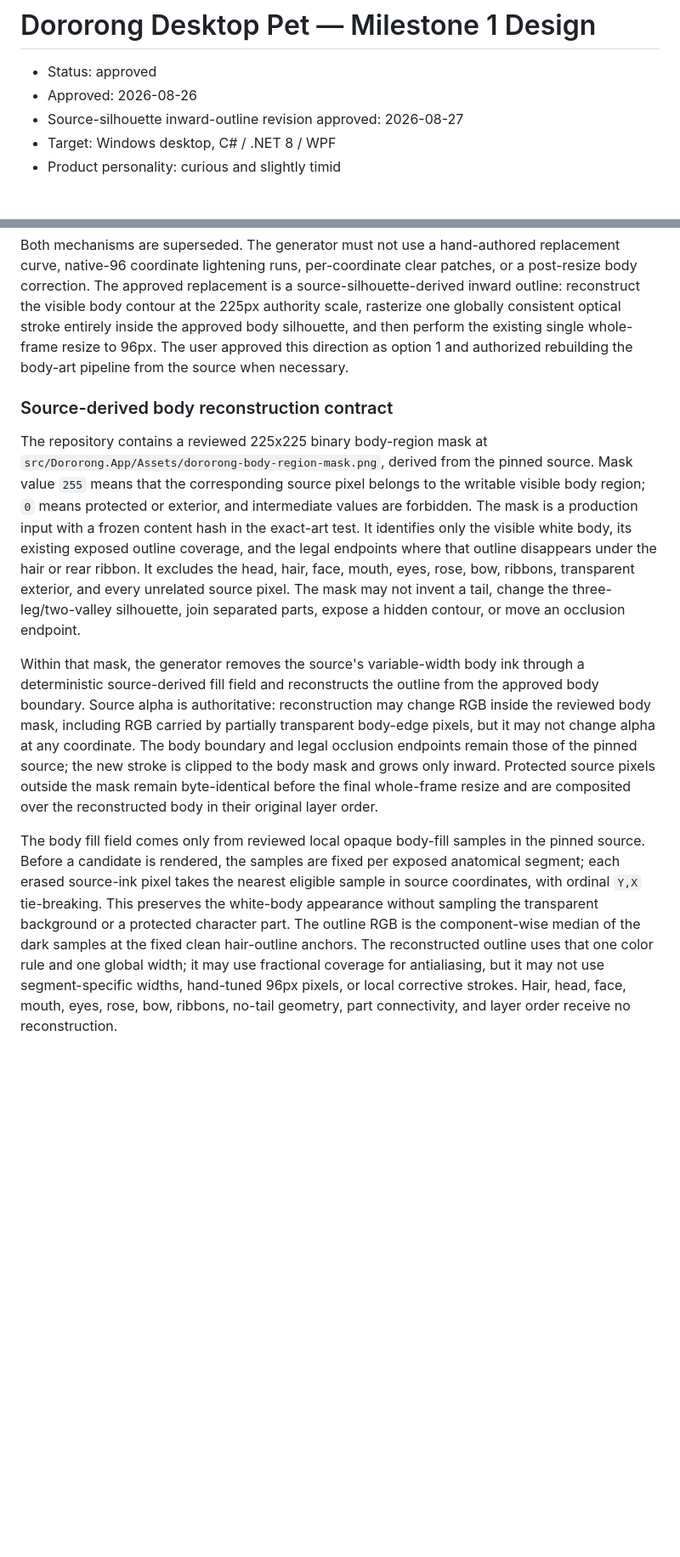
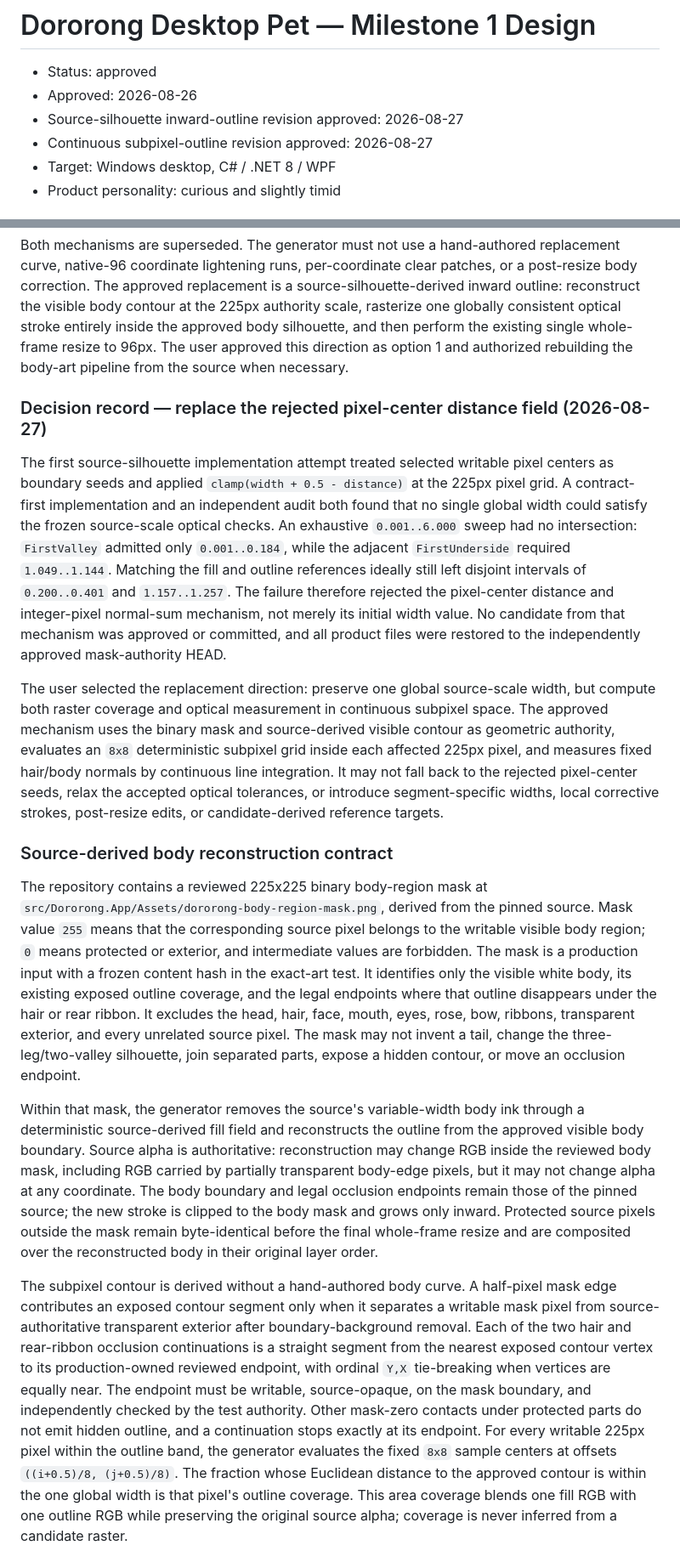
Before and after one commit to JOEWRKS/Doropet, a Markdown page: docs/specs/2026-08-26-dororong-m1-design.md, 2 parts joined by grey strips. Shown at 85% size. Rendered like a GitHub page; blank space fills up the shorter version.

Commit message:
docs: specify continuous Dororong outline

```diff
--- a/docs/specs/2026-08-26-dororong-m1-design.md
+++ b/docs/specs/2026-08-26-dororong-m1-design.md
@@ -3,6 +3,7 @@
 - Status: approved
 - Approved: 2026-08-26
 - Source-silhouette inward-outline revision approved: 2026-08-27
+- Continuous subpixel-outline revision approved: 2026-08-27
 - Target: Windows desktop, C# / .NET 8 / WPF
 - Product personality: curious and slightly timid
 
@@ -132,11 +133,17 @@ Actual-Windows attempt 5 rejected a hand-authored native-96 Bezier replacement b
 
 Both mechanisms are superseded. The generator must not use a hand-authored replacement curve, native-96 coordinate lightening runs, per-coordinate clear patches, or a post-resize body correction. The approved replacement is a source-silhouette-derived inward outline: reconstruct the visible body contour at the 225px authority scale, rasterize one globally consistent optical stroke entirely inside the approved body silhouette, and then perform the existing single whole-frame resize to 96px. The user approved this direction as option 1 and authorized rebuilding the body-art pipeline from the source when necessary.
 
+### Decision record — replace the rejected pixel-center distance field (2026-08-27)
+
+The first source-silhouette implementation attempt treated selected writable pixel centers as boundary seeds and applied `clamp(width + 0.5 - distance)` at the 225px pixel grid. A contract-first implementation and an independent audit both found that no single global width could satisfy the frozen source-scale optical checks. An exhaustive `0.001..6.000` sweep had no intersection: `FirstValley` admitted only `0.001..0.184`, while the adjacent `FirstUnderside` required `1.049..1.144`. Matching the fill and outline references ideally still left disjoint intervals of `0.200..0.401` and `1.157..1.257`. The failure therefore rejected the pixel-center distance and integer-pixel normal-sum mechanism, not merely its initial width value. No candidate from that mechanism was approved or committed, and all product files were restored to the independently approved mask-authority HEAD.
+
+The user selected the replacement direction: preserve one global source-scale width, but compute both raster coverage and optical measurement in continuous subpixel space. The approved mechanism uses the binary mask and source-derived visible contour as geometric authority, evaluates an `8x8` deterministic subpixel grid inside each affected 225px pixel, and measures fixed hair/body normals by continuous line integration. It may not fall back to the rejected pixel-center seeds, relax the accepted optical tolerances, or introduce segment-specific widths, local corrective strokes, post-resize edits, or candidate-derived reference targets.
+
 ### Source-derived body reconstruction contract
 
 The repository contains a reviewed 225x225 binary body-region mask at `src/Dororong.App/Assets/dororong-body-region-mask.png`, derived from the pinned source. Mask value `255` means that the corresponding source pixel belongs to the writable visible body region; `0` means protected or exterior, and intermediate values are forbidden. The mask is a production input with a frozen content hash in the exact-art test. It identifies only the visible white body, its existing exposed outline coverage, and the legal endpoints where that outline disappears under the hair or rear ribbon. It excludes the head, hair, face, mouth, eyes, rose, bow, ribbons, transparent exterior, and every unrelated source pixel. The mask may not invent a tail, change the three-leg/two-valley silhouette, join separated parts, expose a hidden contour, or move an occlusion endpoint.
 
-Within that mask, the generator removes the source's variable-width body ink through a deterministic source-derived fill field and reconstructs the outline from the approved body boundary. Source alpha is authoritative: reconstruction may change RGB inside the reviewed body mask, including RGB carried by partially transparent body-edge pixels, but it may not change alpha at any coordinate. The body boundary and legal occlusion endpoints remain those of the pinned source; the new stroke is clipped to the body mask and grows only inward. Protected source pixels outside the mask remain byte-identical before the final whole-frame resize and are composited over the reconstructed body in their original layer order.
+Within that mask, the generator removes the source's variable-width body ink through a deterministic source-derived fill field and reconstructs the outline from the approved visible body boundary. Source alpha is authoritative: reconstruction may change RGB inside the reviewed body mask, including RGB carried by partially transparent body-edge pixels, but it may not change alpha at any coordinate. The body boundary and legal occlusion endpoints remain those of the pinned source; the new stroke is clipped to the body mask and grows only inward. Protected source pixels outside the mask remain byte-identical before the final whole-frame resize and are composited over the reconstructed body in their original layer order.
 
-The body fill field comes only from reviewed local opaque body-fill samples in the pinned source. Before a candidate is rendered, the samples are fixed per exposed anatomical segment; each erased source-ink pixel takes the nearest eligible sample in source coordinates, with ordinal `Y,X` tie-breaking. This preserves the white-body appearance without sampling the transparent background or a protected character part. The outline RGB is the component-wise median of the dark samples at the fixed clean hair-outline anchors. The reconstructed outline uses that one color rule and one global width; it may use fractional coverage for antialiasing, but it may not use segment-specific widths, hand-tuned 96px pixels, or local corrective strokes. Hair, head, face, mouth, eyes, rose, bow, ribbons, no-tail geometry, part connectivity, and layer order receive no reconstruction.
+The subpixel contour is derived without a hand-authored body curve. A half-pixel mask edge contributes an exposed contour segment only when it separates a writable mask pixel from source-authoritative transparent exterior after boundary-background removal. Each of the two hair and rear-ribbon occlusion continuations is a straight segment from the nearest exposed contour vertex to its production-owned reviewed endpoint, with ordinal `Y,X` tie-breaking when vertices are equally near. The endpoint must be writable, source-opaque, on the mask boundary, and independently checked by the test authority. Other mask-zero contacts under protected parts do not emit hidden outline, and a continuation stops exactly at its endpoint. For every writable 225px pixel within the outline band, the generator evaluates the fixed `8x8` sample centers at offsets `((i+0.5)/8, (j+0.5)/8)`. The fraction whose Euclidean distance to the approved contour is within the one global width is that pixel's outline coverage. This area coverage blends one fill RGB with one outline RGB while preserving the original source alpha; coverage is never inferred from a candidate raster.
 
```
Also changed, not shown: other parts of docs/specs/2026-08-26-dororong-m1-design.md (+7 -3 lines).
